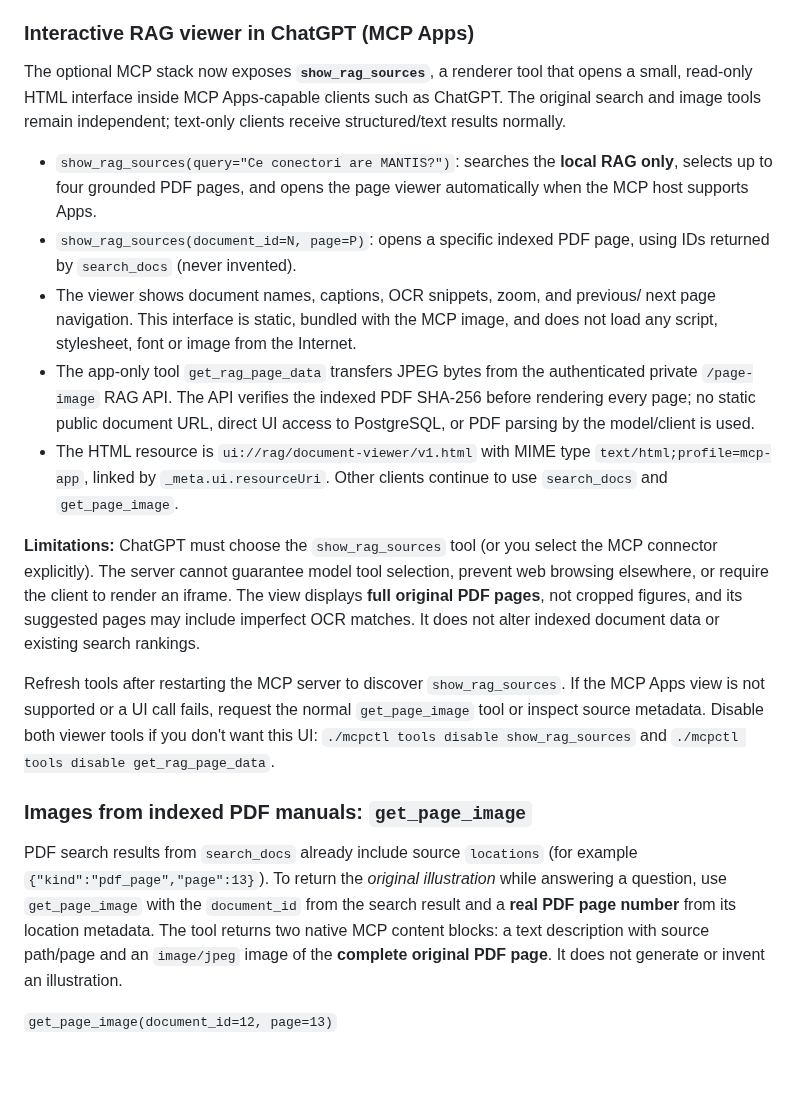
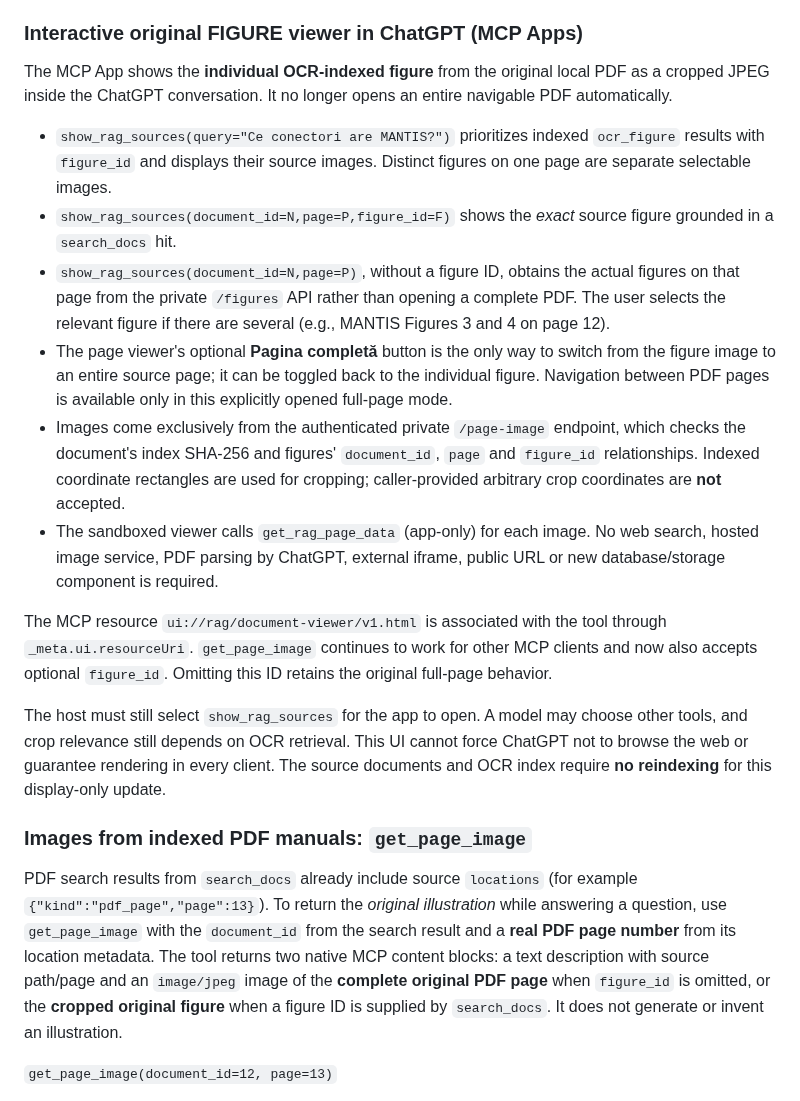
Before and after one commit to cristake007/mcp, a Markdown page: rag/README.md, the part around the change. GitHub-like rendering; blank space fills up the shorter version.

Commit message:
docs(rag): figure-first MCP App, explicit PDF mode, no reindex required

```diff
--- a/rag/README.md
+++ b/rag/README.md
@@ -293,42 +293,44 @@ The first OCR pass over a large illustrated manual can use CPU for several
 minutes; the indexer remains single-process and non-destructive. The API
 never runs OCR per user question.
 
-### Interactive RAG viewer in ChatGPT (MCP Apps)
+### Interactive original FIGURE viewer in ChatGPT (MCP Apps)
 
-The optional MCP stack now exposes **`show_rag_sources`**, a renderer tool
-that opens a small, read-only HTML interface inside MCP Apps-capable clients
-such as ChatGPT. The original search and image tools remain independent;
-text-only clients receive structured/text results normally.
+The MCP App shows the **individual OCR-indexed figure** from the original
+local PDF as a cropped JPEG inside the ChatGPT conversation. It no longer
+opens an entire navigable PDF automatically.
 
-- `show_rag_sources(query="Ce conectori are MANTIS?")`: searches the
-  **local RAG only**, selects up to four grounded PDF pages, and opens the
-  page viewer automatically when the MCP host supports Apps.
-- `show_rag_sources(document_id=N, page=P)`: opens a specific indexed PDF
-  page, using IDs returned by `search_docs` (never invented).
-- The viewer shows document names, captions, OCR snippets, zoom, and previous/
-  next page navigation. This interface is static, bundled with the MCP image,
-  and does not load any script, stylesheet, font or image from the Internet.
-- The app-only tool `get_rag_page_data` transfers JPEG bytes from the
-  authenticated private `/page-image` RAG API. The API verifies the indexed
-  PDF SHA-256 before rendering every page; no static public document URL,
-  direct UI access to PostgreSQL, or PDF parsing by the model/client is used.
-- The HTML resource is `ui://rag/document-viewer/v1.html` with MIME type
-  `text/html;profile=mcp-app`, linked by `_meta.ui.resourceUri`. Other
-  clients continue to use `search_docs` and `get_page_image`.
+- `show_rag_sources(query="Ce conectori are MANTIS?")` prioritizes indexed
+  `ocr_figure` results with `figure_id` and displays their source images.
+  Distinct figures on one page are separate selectable images.
+- `show_rag_sources(document_id=N,page=P,figure_id=F)` shows the *exact*
+  source figure grounded in a `search_docs` hit.
+- `show_rag_sources(document_id=N,page=P)`, without a figure ID, obtains
+  the actual figures on that page from the private `/figures` API rather
+  than opening a complete PDF. The user selects the relevant figure if there
+  are several (e.g., MANTIS Figures 3 and 4 on page 12).
+- The page viewer's optional **Pagina completă** button is the only way to
+  switch from the figure image to an entire source page; it can be toggled
+  back to the individual figure. Navigation between PDF pages is available
+  only in this explicitly opened full-page mode.
+- Images come exclusively from the authenticated private `/page-image`
+  endpoint, which checks the document's index SHA-256 and figures'
+  `document_id`, `page` and `figure_id` relationships. Indexed
+  coordinate rectangles are used for cropping; caller-provided arbitrary
+  crop coordinates are **not** accepted.
+- The sandboxed viewer calls `get_rag_page_data` (app-only) for each image.
+  No web search, hosted image service, PDF parsing by ChatGPT, external
+  iframe, public URL or new database/storage component is required.
 
-**Limitations:** ChatGPT must choose the `show_rag_sources` tool (or you
-select the MCP connector explicitly). The server cannot guarantee model
-tool selection, prevent web browsing elsewhere, or require the client to
-render an iframe. The view displays **full original PDF pages**, not cropped
-figures, and its suggested pages may include imperfect OCR matches. It
-does not alter indexed document data or existing search rankings.
+The MCP resource `ui://rag/document-viewer/v1.html` is associated with
+the tool through `_meta.ui.resourceUri`. `get_page_image` continues to
+work for other MCP clients and now also accepts optional `figure_id`.
+Omitting this ID retains the original full-page behavior.
 
-Refresh tools after restarting the MCP server to discover
-`show_rag_sources`. If the MCP Apps view is not supported or a UI call
-fails, request the normal `get_page_image` tool or inspect source metadata.
-Disable both viewer tools if you don't want this UI:
-`./mcpctl tools disable show_rag_sources` and
-`./mcpctl tools disable get_rag_page_data`.
+The host must still select `show_rag_sources` for the app to open. A model
+may choose other tools, and crop relevance still depends on OCR retrieval.
+This UI cannot force ChatGPT not to browse the web or guarantee rendering in
+every client. The source documents and OCR index require **no reindexing**
+for this display-only update.
 
 ### Images from indexed PDF manuals: `get_page_image`
 
@@ -338,7 +340,9 @@ illustration* while answering a question, use `get_page_image` with the
 `document_id` from the search result and a **real PDF page number** from its
 location metadata. The tool returns two native MCP content blocks: a text
 description with source path/page and an `image/jpeg` image of the
-**complete original PDF page**. It does not generate or invent an illustration.
+**complete original PDF page** when `figure_id` is omitted, or
+the **cropped original figure** when a figure ID is supplied by
+`search_docs`. It does not generate or invent an illustration.
 
 `get_page_image(document_id=12, page=13)`
 
```
